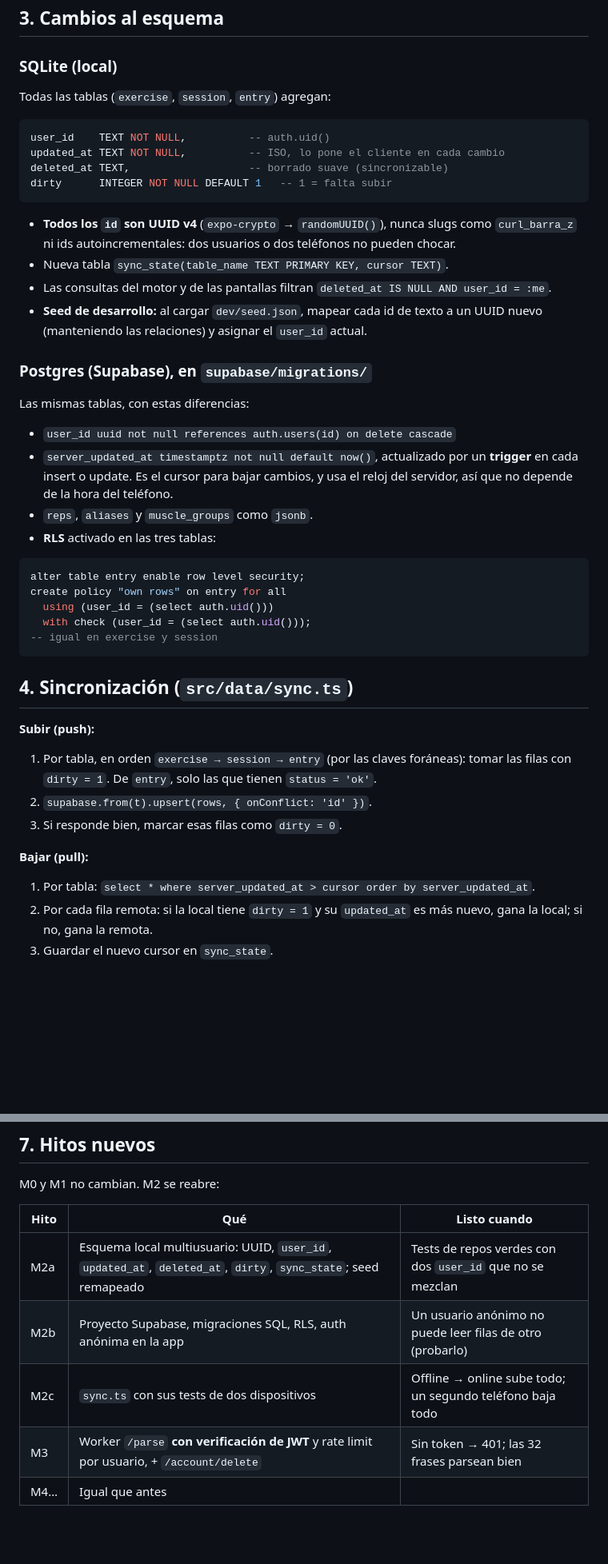
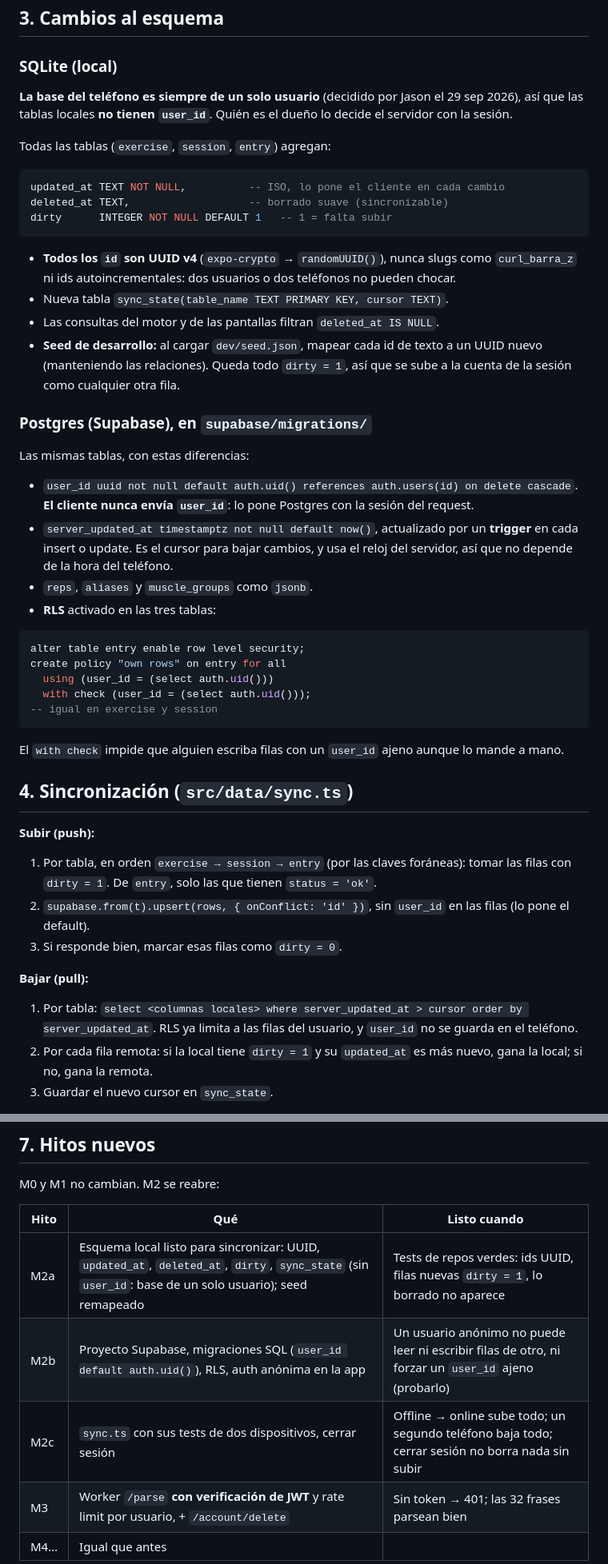
Before and after one commit to jasoncito/unamas, a Markdown page: docs/MULTIUSER.md, 2 parts joined by grey strips. Shown at 80% size. Drawn GitHub-style; blank space fills up the shorter version.

````diff
--- a/docs/MULTIUSER.md
+++ b/docs/MULTIUSER.md
@@ -45,10 +49,11 @@ Guideline 4.8: si algún día se agrega Google u otro login social, hay que ofre
 
 ### SQLite (local)
 
+**La base del teléfono es siempre de un solo usuario** (decidido por Jason el 29 sep 2026), así que las tablas locales **no tienen `user_id`**. Quién es el dueño lo decide el servidor con la sesión.
+
 Todas las tablas (`exercise`, `session`, `entry`) agregan:
 
 ```sql
-user_id    TEXT NOT NULL,          -- auth.uid()
 updated_at TEXT NOT NULL,          -- ISO, lo pone el cliente en cada cambio
 deleted_at TEXT,                   -- borrado suave (sincronizable)
 dirty      INTEGER NOT NULL DEFAULT 1   -- 1 = falta subir
@@ -56,13 +61,13 @@ dirty      INTEGER NOT NULL DEFAULT 1   -- 1 = falta subir
 
 - **Todos los `id` son UUID v4** (`expo-crypto` → `randomUUID()`), nunca slugs como `curl_barra_z` ni ids autoincrementales: dos usuarios o dos teléfonos no pueden chocar.
 - Nueva tabla `sync_state(table_name TEXT PRIMARY KEY, cursor TEXT)`.
-- Las consultas del motor y de las pantallas filtran `deleted_at IS NULL AND user_id = :me`.
-- **Seed de desarrollo:** al cargar `dev/seed.json`, mapear cada id de texto a un UUID nuevo (manteniendo las relaciones) y asignar el `user_id` actual.
+- Las consultas del motor y de las pantallas filtran `deleted_at IS NULL`.
+- **Seed de desarrollo:** al cargar `dev/seed.json`, mapear cada id de texto a un UUID nuevo (manteniendo las relaciones). Queda todo `dirty = 1`, así que se sube a la cuenta de la sesión como cualquier otra fila.
 
 ### Postgres (Supabase), en `supabase/migrations/`
 
 Las mismas tablas, con estas diferencias:
-- `user_id uuid not null references auth.users(id) on delete cascade`
+- `user_id uuid not null default auth.uid() references auth.users(id) on delete cascade`. **El cliente nunca envía `user_id`**: lo pone Postgres con la sesión del request.
 - `server_updated_at timestamptz not null default now()`, actualizado por un **trigger** en cada insert o update. Es el cursor para bajar cambios, y usa el reloj del servidor, así que no depende de la hora del teléfono.
 - `reps`, `aliases` y `muscle_groups` como `jsonb`.
 - **RLS** activado en las tres tablas:
@@ -75,15 +80,17 @@ create policy "own rows" on entry for all
 -- igual en exercise y session
 ```
 
+El `with check` impide que alguien escriba filas con un `user_id` ajeno aunque lo mande a mano.
+
 ## 4. Sincronización (`src/data/sync.ts`)
 
 **Subir (push):**
 1. Por tabla, en orden `exercise → session → entry` (por las claves foráneas): tomar las filas con `dirty = 1`. De `entry`, solo las que tienen `status = 'ok'`.
-2. `supabase.from(t).upsert(rows, { onConflict: 'id' })`.
+2. `supabase.from(t).upsert(rows, { onConflict: 'id' })`, sin `user_id` en las filas (lo pone el default).
 3. Si responde bien, marcar esas filas como `dirty = 0`.
 
 **Bajar (pull):**
-1. Por tabla: `select * where server_updated_at > cursor order by server_updated_at`.
+1. Por tabla: `select <columnas locales> where server_updated_at > cursor order by server_updated_at`. RLS ya limita a las filas del usuario, y `user_id` no se guarda en el teléfono.
 2. Por cada fila remota: si la local tiene `dirty = 1` y su `updated_at` es más nuevo, gana la local; si no, gana la remota.
 3. Guardar el nuevo cursor en `sync_state`.
 
@@ -117,9 +124,9 @@ M0 y M1 no cambian. M2 se reabre:
 
 | Hito | Qué | Listo cuando |
 |---|---|---|
-| M2a | Esquema local multiusuario: UUID, `user_id`, `updated_at`, `deleted_at`, `dirty`, `sync_state`; seed remapeado | Tests de repos verdes con dos `user_id` que no se mezclan |
-| M2b | Proyecto Supabase, migraciones SQL, RLS, auth anónima en la app | Un usuario anónimo no puede leer filas de otro (probarlo) |
-| M2c | `sync.ts` con sus tests de dos dispositivos | Offline → online sube todo; un segundo teléfono baja todo |
+| M2a | Esquema local listo para sincronizar: UUID, `updated_at`, `deleted_at`, `dirty`, `sync_state` (sin `user_id`: base de un solo usuario); seed remapeado | Tests de repos verdes: ids UUID, filas nuevas `dirty = 1`, lo borrado no aparece |
+| M2b | Proyecto Supabase, migraciones SQL (`user_id default auth.uid()`), RLS, auth anónima en la app | Un usuario anónimo no puede leer ni escribir filas de otro, ni forzar un `user_id` ajeno (probarlo) |
+| M2c | `sync.ts` con sus tests de dos dispositivos, cerrar sesión | Offline → online sube todo; un segundo teléfono baja todo; cerrar sesión no borra nada sin subir |
 | M3 | Worker `/parse` **con verificación de JWT** y rate limit por usuario, + `/account/delete` | Sin token → 401; las 32 frases parsean bien |
 | M4… | Igual que antes | |
 
````
Also changed, not shown: other parts of docs/MULTIUSER.md (+7 -3 lines), CLAUDE.md (+15 -14 lines).
